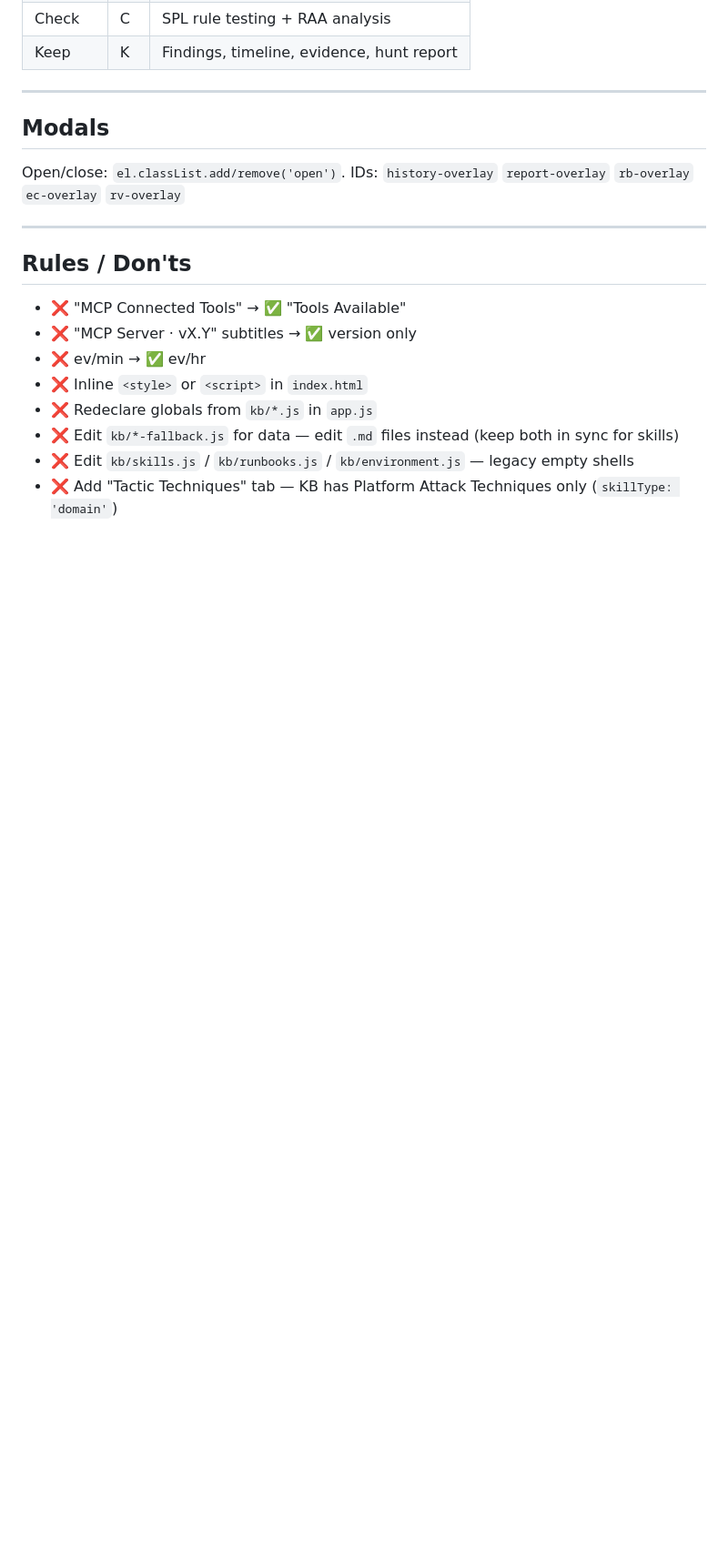
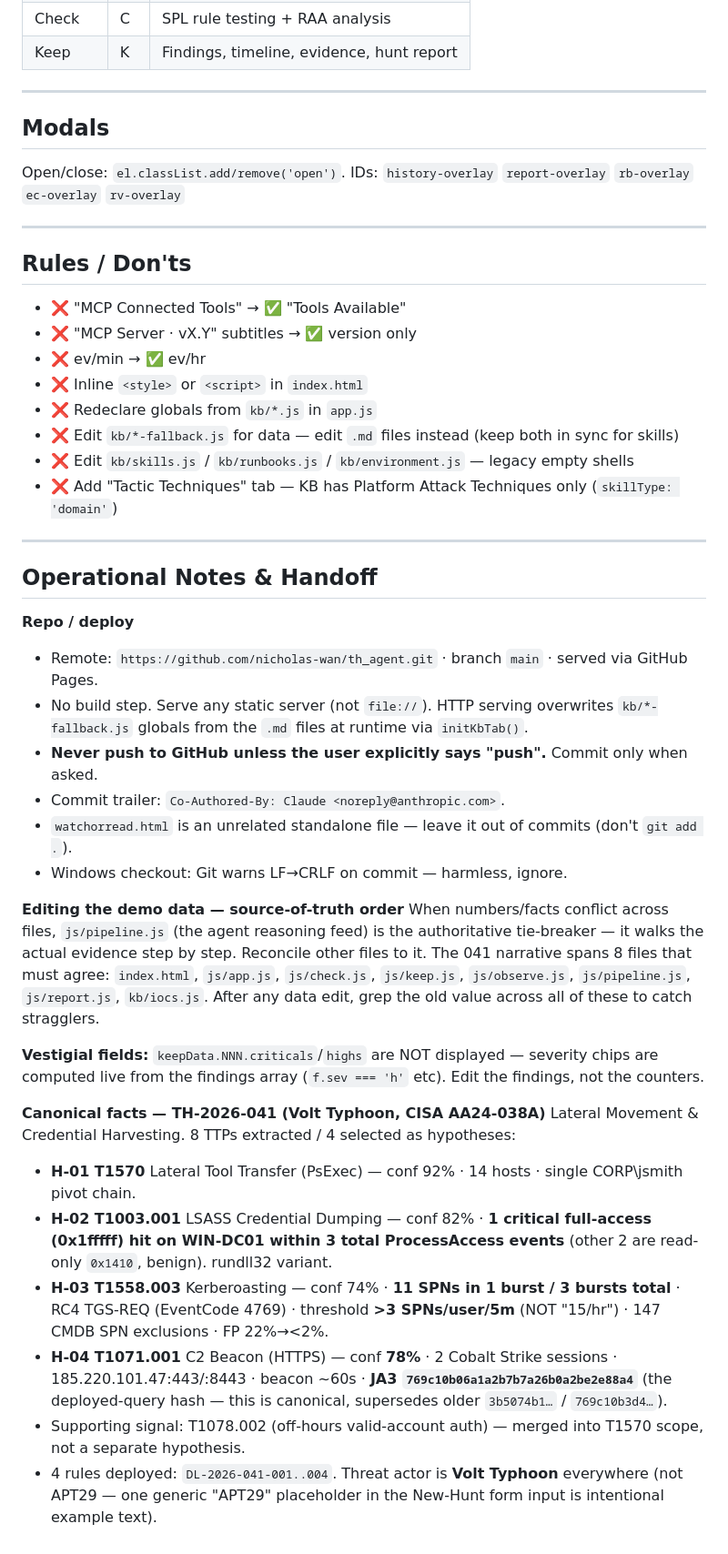
Before and after one commit to nicholas-wan/th_agent, a Markdown page: README.md, the part around the change. Shown at 91% size. Drawn GitHub-style; blank space fills up the shorter version.

Commit message:
Add Operational Notes & Handoff section to README
Capture repo/deploy facts, push policy, source-of-truth order, vestigial
fields, and canonical TH-2026-041 numbers for session/account migration.

Co-Authored-By: Claude <noreply@anthropic.com>

```diff
--- a/README.md
+++ b/README.md
@@ -155,3 +155,29 @@ Open/close: `el.classList.add/remove('open')`. IDs: `history-overlay` `report-ov
 - ❌ Edit `kb/*-fallback.js` for data — edit `.md` files instead (keep both in sync for skills)
 - ❌ Edit `kb/skills.js` / `kb/runbooks.js` / `kb/environment.js` — legacy empty shells
 - ❌ Add "Tactic Techniques" tab — KB has Platform Attack Techniques only (`skillType: 'domain'`)
+
+---
+
+## Operational Notes & Handoff
+
+**Repo / deploy**
+- Remote: `https://github.com/nicholas-wan/th_agent.git` · branch `main` · served via GitHub Pages.
+- No build step. Serve any static server (not `file://`). HTTP serving overwrites `kb/*-fallback.js` globals from the `.md` files at runtime via `initKbTab()`.
+- **Never push to GitHub unless the user explicitly says "push".** Commit only when asked.
+- Commit trailer: `Co-Authored-By: Claude <noreply@anthropic.com>`.
+- `watchorread.html` is an unrelated standalone file — leave it out of commits (don't `git add .`).
+- Windows checkout: Git warns LF→CRLF on commit — harmless, ignore.
+
+**Editing the demo data — source-of-truth order**
+When numbers/facts conflict across files, `js/pipeline.js` (the agent reasoning feed) is the authoritative tie-breaker — it walks the actual evidence step by step. Reconcile other files to it. The 041 narrative spans 8 files that must agree: `index.html`, `js/app.js`, `js/check.js`, `js/keep.js`, `js/observe.js`, `js/pipeline.js`, `js/report.js`, `kb/iocs.js`. After any data edit, grep the old value across all of these to catch stragglers.
+
+**Vestigial fields:** `keepData.NNN.criticals`/`highs` are NOT displayed — severity chips are computed live from the findings array (`f.sev === 'h'` etc). Edit the findings, not the counters.
+
+**Canonical facts — TH-2026-041 (Volt Typhoon, CISA AA24-038A)**
+Lateral Movement & Credential Harvesting. 8 TTPs extracted / 4 selected as hypotheses:
+- **H-01 T1570** Lateral Tool Transfer (PsExec) — conf 92% · 14 hosts · single CORP\jsmith pivot chain.
+- **H-02 T1003.001** LSASS Credential Dumping — conf 82% · **1 critical full-access (0x1fffff) hit on WIN-DC01 within 3 total ProcessAccess events** (other 2 are read-only `0x1410`, benign). rundll32 variant.
+- **H-03 T1558.003** Kerberoasting — conf 74% · **11 SPNs in 1 burst / 3 bursts total** · RC4 TGS-REQ (EventCode 4769) · threshold **>3 SPNs/user/5m** (NOT "15/hr") · 147 CMDB SPN exclusions · FP 22%→<2%.
+- **H-04 T1071.001** C2 Beacon (HTTPS) — conf **78%** · 2 Cobalt Strike sessions · 185.220.101.47:443/:8443 · beacon ~60s · **JA3 `769c10b06a1a2b7b7a26b0a2be2e88a4`** (the deployed-query hash — this is canonical, supersedes older `3b5074b1…` / `769c10b3d4…`).
+- Supporting signal: T1078.002 (off-hours valid-account auth) — merged into T1570 scope, not a separate hypothesis.
+- 4 rules deployed: `DL-2026-041-001..004`. Threat actor is **Volt Typhoon** everywhere (not APT29 — one generic "APT29" placeholder in the New-Hunt form input is intentional example text).
```
